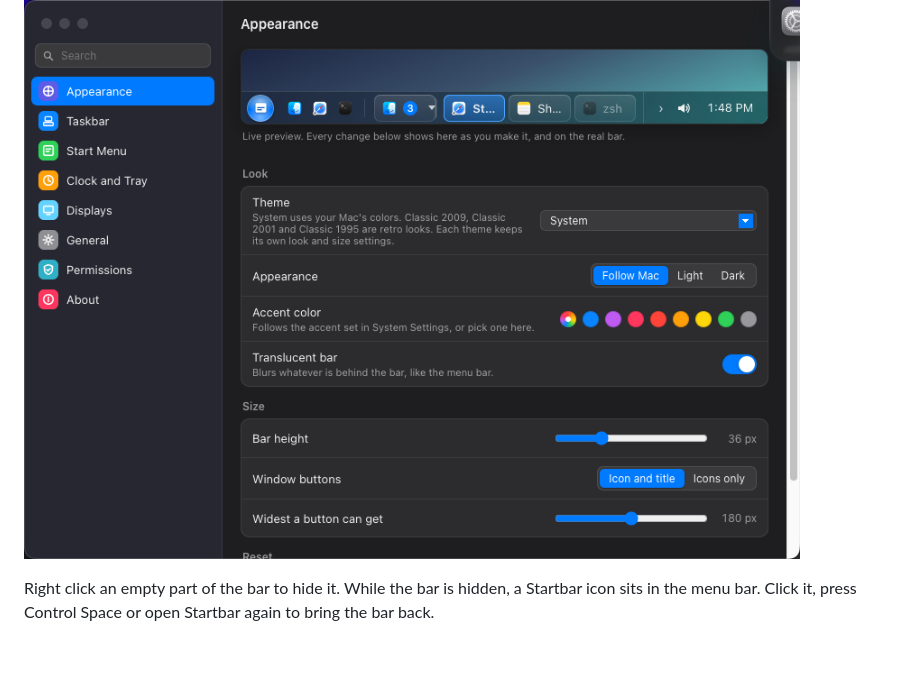
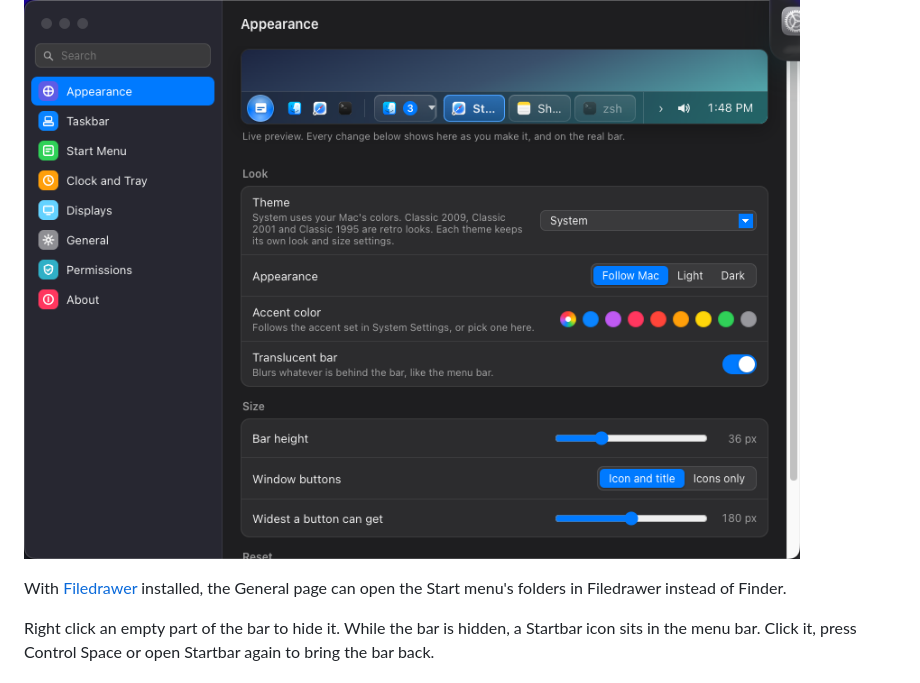
Before and after one commit to pratherbytecraft/startbar, a Markdown page: README.md, the part around the change. GitHub-like rendering; blank space fills up the shorter version.

Commit message:
README: Filedrawer
The README says the General page can open the Start menu's folders in Filedrawer when it's installed.

```diff
--- a/README.md
+++ b/README.md
@@ -68,6 +68,8 @@ Open Startbar Settings from the Start menu or by right clicking the bar. Everyth
 
 ![Startbar Settings](https://raw.githubusercontent.com/pratherbytecraft/startbar/main/docs/screenshots/settings-appearance.png)
 
+With [Filedrawer](https://github.com/pratherbytecraft/filedrawer) installed, the General page can open the Start menu's folders in Filedrawer instead of Finder.
+
 Right click an empty part of the bar to hide it. While the bar is hidden, a Startbar icon sits in the menu bar. Click it, press Control Space or open Startbar again to bring the bar back.
 
 ## Updates
```
